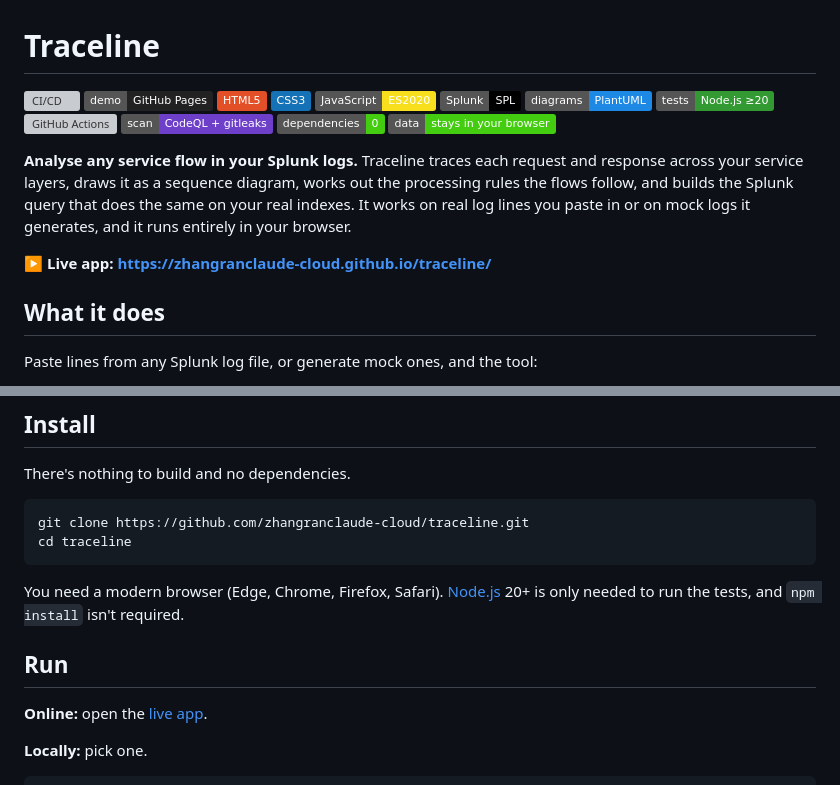
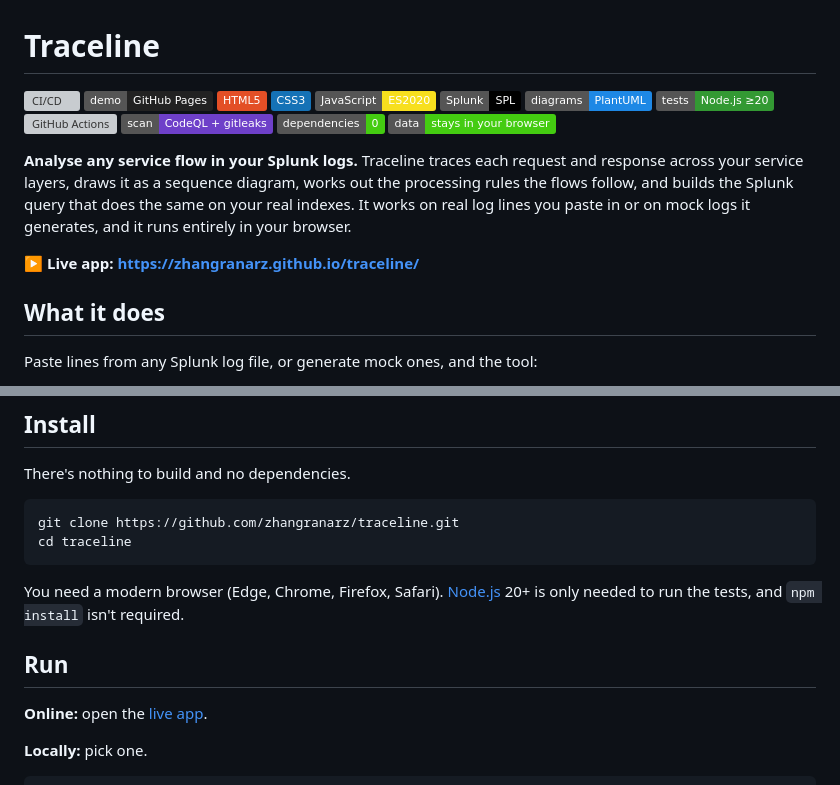
Before and after one commit to zhangranclaude-cloud/ppl-work-smart, a Markdown page: README.md, 2 parts joined by grey strips. GitHub-like rendering; badges without logos; grey boxes are pictures that could not be loaded.

Commit message:
Point README links at the repo's new home (zhangranarz/traceline)
Co-Authored-By: Claude Opus 5.5 <noreply@anthropic.com>

````diff
--- a/README.md
+++ b/README.md
@@ -15,7 +15,7 @@
 
 **Analyse any service flow in your Splunk logs.** Traceline traces each request and response across your service layers, draws it as a sequence diagram, works out the processing rules the flows follow, and builds the Splunk query that does the same on your real indexes. It works on real log lines you paste in or on mock logs it generates, and it runs entirely in your browser.
 
-**▶ Live app: https://zhangranclaude-cloud.github.io/traceline/**
+**▶ Live app: https://zhangranarz.github.io/traceline/**
 
 ## What it does
 
@@ -103,7 +103,7 @@ The UI follows a *Minimalism & Swiss* developer-tool style generated with the [u
 There's nothing to build and no dependencies.
 
 ```bash
-git clone https://github.com/zhangranclaude-cloud/traceline.git
+git clone https://github.com/zhangranarz/traceline.git
 cd traceline
 ```
 
````
Also changed, not shown: other parts of README.md (+3 -3 lines).
